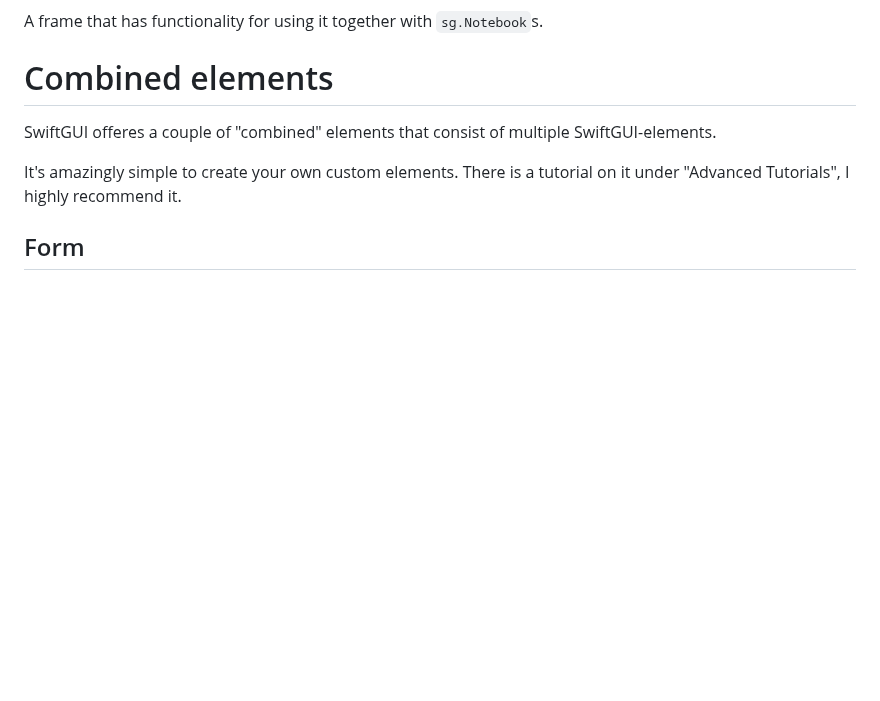
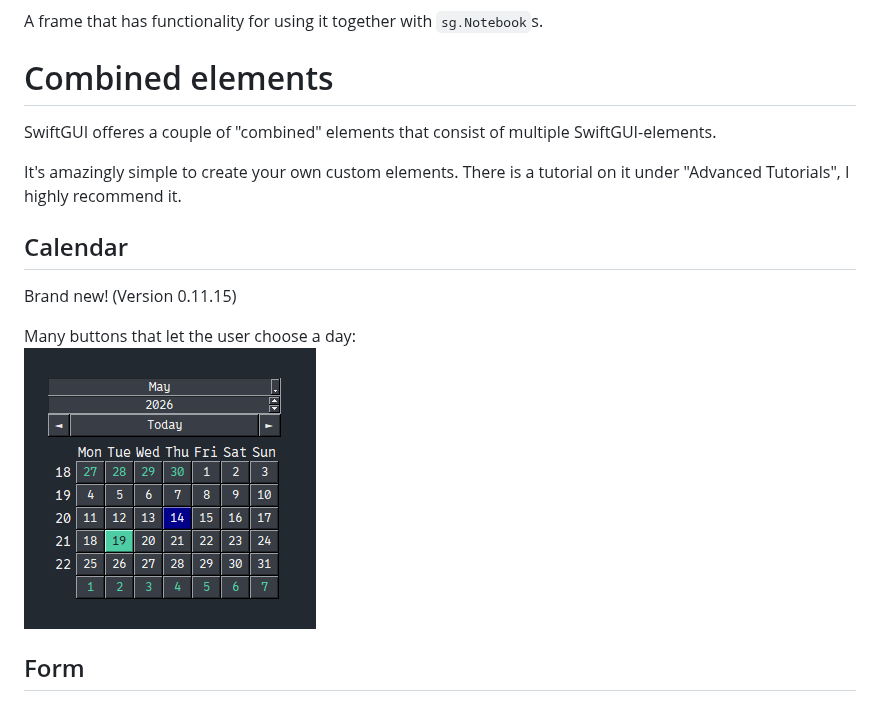
Before and after one commit to CheesecakeTV/SwiftGUI-Docs, a Markdown page: 01 Basic tutorials/04 Elements overview.md, the part around the change. GitHub-like rendering; pictures changed too: assets/images/2026-05-14-14-24-37.png (added); blank space fills up the shorter version.

Commit message:
Added the new element to the element overview

```diff
--- a/01 Basic tutorials/04 Elements overview.md
+++ b/01 Basic tutorials/04 Elements overview.md
@@ -295,6 +295,12 @@ SwiftGUI offeres a couple of "combined" elements that consist of multiple SwiftG
 It's amazingly simple to create your own custom elements.
 There is a tutorial on it under "Advanced Tutorials", I highly recommend it.
 
+## Calendar
+Brand new! (Version 0.11.15)
+
+Many buttons that let the user choose a day:\
+![](../assets/images/2026-05-14-14-24-37.png)
+
 ## Form
 One or more rows of text-input-combinations, with a bit of higher functionality:\
 ![](../assets/images/2025-11-13-19-39-36.png)
```
